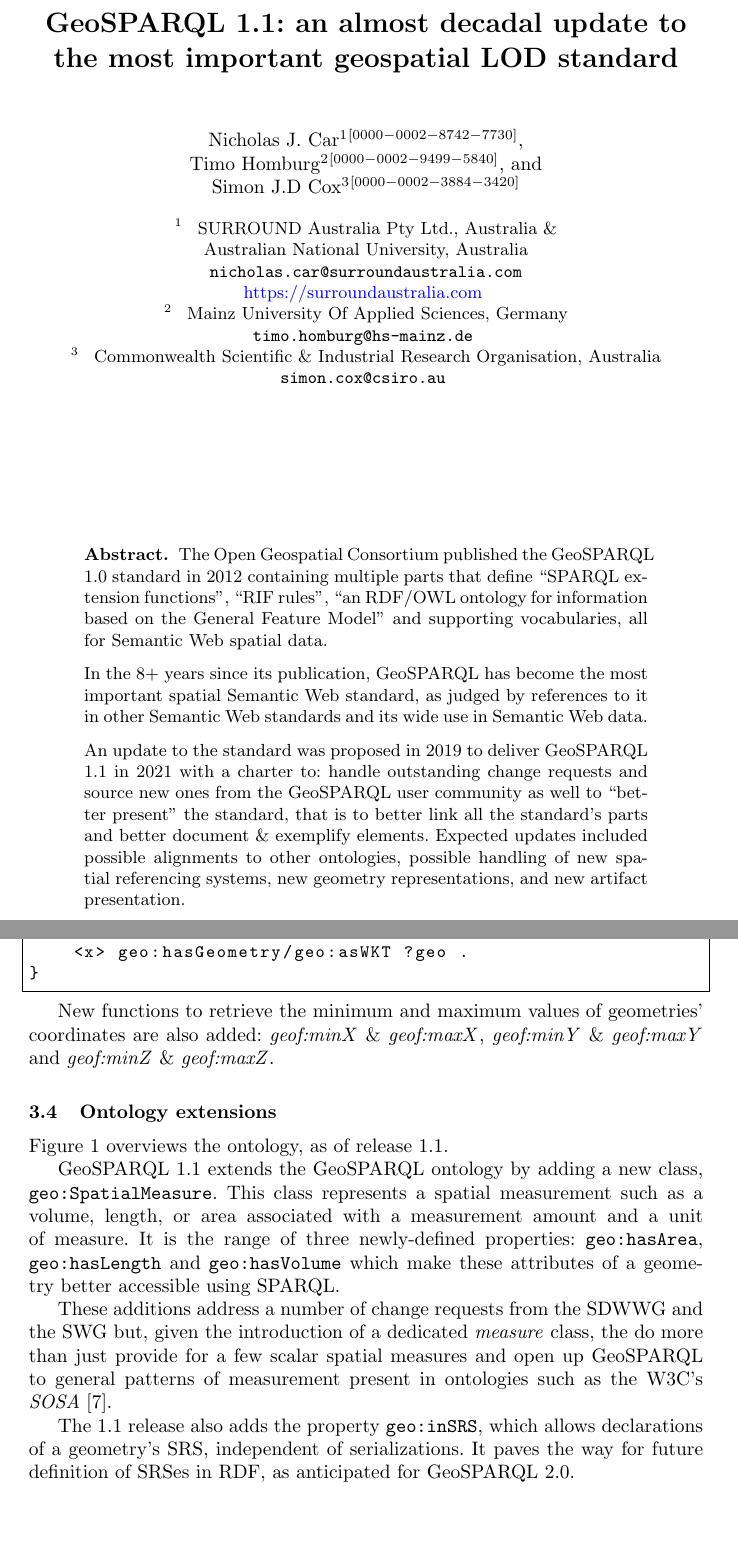
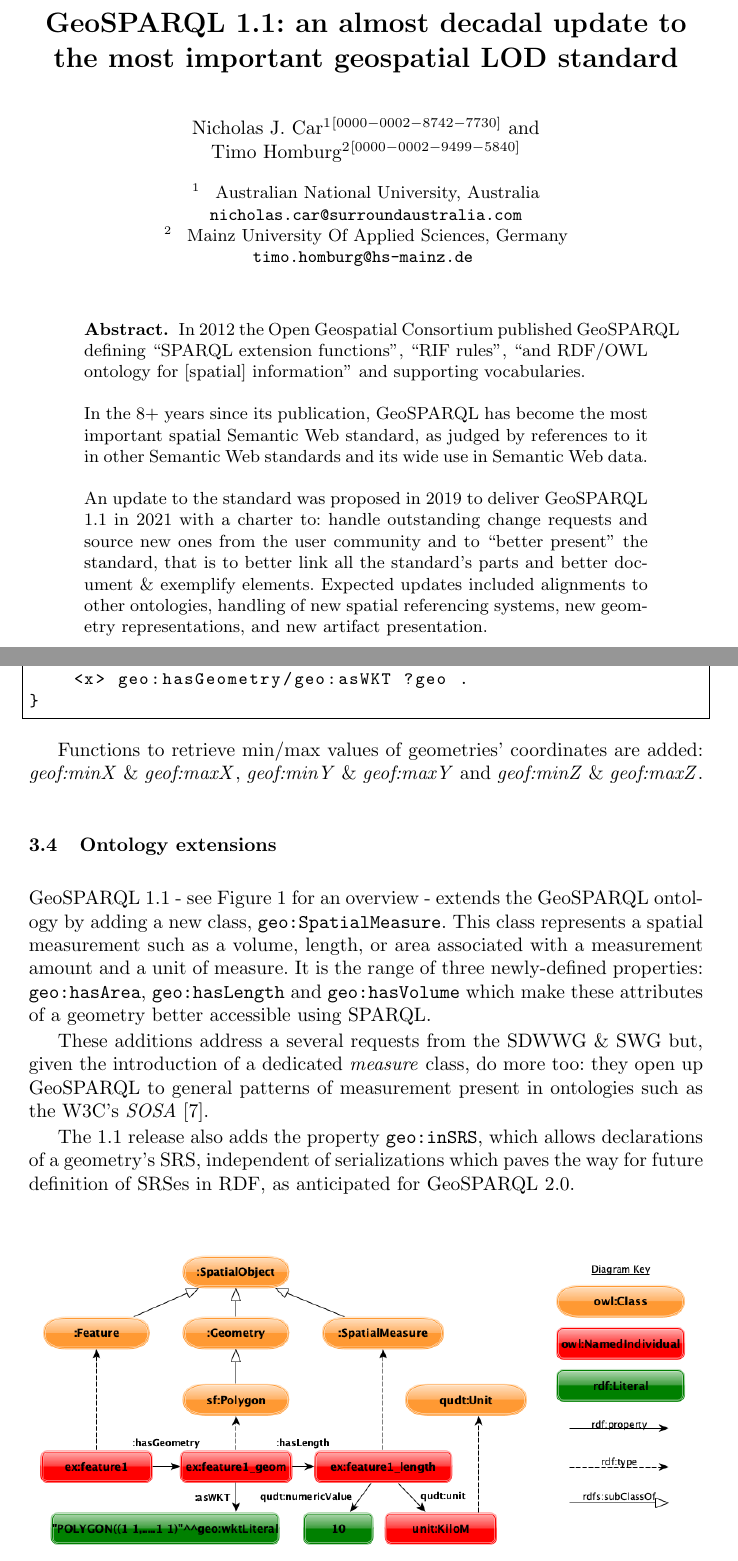
Before and after one commit to surroundaustralia/geosparql11-geold-paper, a LaTeX paper (manuscript.tex): two parts of pages 1 and 6 of 8 before the commit and two parts of pages 1 and 6 of 7 after it, joined at a grey line, cut so that both start at the same text, the shorter picture padded with empty space. Compiled offline with pdfLaTeX.

Commit message:
reduced to 7 pages

```diff
--- a/manuscript.tex
+++ b/manuscript.tex
@@ -15,49 +15,48 @@
 
 \author{
     Nicholas J. Car\inst{1}\orcidID{0000-0002-8742-7730} \and \\
-    Timo Homburg\inst{2}\orcidID{0000-0002-9499-5840} \and \\
-    Simon J.D Cox\inst{3}\orcidID{0000-0002-3884-3420}
+    Timo Homburg\inst{2}\orcidID{0000-0002-9499-5840}\\
+%    Simon J.D Cox\inst{3}\orcidID{0000-0002-3884-3420}
 }
 
 \authorrunning{Car N.J. et al.}
 
 \institute{
     {
-    SURROUND Australia Pty Ltd., Australia \&\\
+    %SURROUND Australia Pty Ltd., Australia \&\\
     Australian National University, Australia\\
     \email{nicholas.car@surroundaustralia.com}\\
-    \url{https://surroundaustralia.com}
+    %\url{https://surroundaustralia.com}
     }
     \and
     {
         Mainz University Of Applied Sciences, Germany\\
         \email{timo.homburg@hs-mainz.de}
     }
-    \and
-    {
-        Commonwealth Scientific \& Industrial Research Organisation, Australia\\
-        \email{simon.cox@csiro.au}
-    }
+    % \and
+    % {
+    %     Commonwealth Scientific \& Industrial Research Organisation, Australia\\
+    %     \email{simon.cox@csiro.au}
+    % }
 }
 
 \maketitle
 
 \begin{abstract}
-The Open Geospatial Consortium published the GeoSPARQL 1.0 standard in 2012 containing multiple
-parts that define ``SPARQL extension functions'', ``RIF rules'', ``an RDF/OWL ontology for
-information based on the General Feature Model'' and supporting vocabularies, all for Semantic
-Web spatial data.
+In 2012 the Open Geospatial Consortium published GeoSPARQL
+defining ``SPARQL extension functions'', ``RIF rules'', ``and RDF/OWL ontology for
+[spatial] information'' and supporting vocabularies.\\
 
 In the 8+ years since its publication, GeoSPARQL has become the most important spatial Semantic
 Web standard, as judged by references to it in other Semantic Web standards and its wide use in
-Semantic Web data.
+Semantic Web data.\\
 
 An update to the standard was proposed in 2019 to deliver GeoSPARQL 1.1 in 2021 with a charter to:
-handle outstanding change requests and source new ones from the GeoSPARQL user community as well
+handle outstanding change requests and source new ones from the user community and
 to ``better present'' the standard, that is to better link all the standard’s parts and better
-document \& exemplify elements. Expected updates included possible alignments to other ontologies,
-possible handling of new spatial referencing systems, new geometry representations, and new artifact
-presentation.
+document \& exemplify elements. Expected updates included alignments to other ontologies,
+handling of new spatial referencing systems, new geometry representations, and new artifact
+presentation.\\
 
 In this paper, we will discuss the submitted change requests and resulting updates to the standard.
 We will also discuss the theory behind updates and our expectations for GeoSPARQL 1.1's use.
@@ -261,23 +260,20 @@
 \end{lstlisting}
 \normalsize
 
-New functions to retrieve the minimum and maximum values of geometries' coordinates are also added: \href{http://www.opengis.net/def/function/geosparql/minX}{\emph{geof:minX}} \& \href{http://www.opengis.net/def/function/geosparql/maxX}{\emph{geof:maxX}},
+Functions to retrieve min/max values of geometries' coordinates are added: \href{http://www.opengis.net/def/function/geosparql/minX}{\emph{geof:minX}} \& \href{http://www.opengis.net/def/function/geosparql/maxX}{\emph{geof:maxX}},
 \href{http://www.opengis.net/def/function/geosparql/minY}{\emph{geof:minY}} \& \href{http://www.opengis.net/def/function/geosparql/maxY}{\emph{geof:maxY}} and \href{http://www.opengis.net/def/function/geosparql/minZ}{\emph{geof:minZ}} \& \href{http://www.opengis.net/def/function/geosparql/maxZ}{\emph{geof:maxZ}}.
 
 \subsection{Ontology extensions}\label{sec:ontexts}
-Figure~\ref{fig:geosparql11ontology} overviews the ontology, as
-of release 1.1.
-
-GeoSPARQL 1.1 extends the GeoSPARQL ontology by adding a new class, \href{http://www.opengis.net/ont/geosparql#SpatialMeasure}{\texttt{geo:SpatialMeasure}}. This class represents a spatial measurement
+GeoSPARQL 1.1 - see Figure~\ref{fig:geosparql11ontology} for an overview - extends the GeoSPARQL ontology by adding a new class, \href{http://www.opengis.net/ont/geosparql#SpatialMeasure}{\texttt{geo:SpatialMeasure}}. This class represents a spatial measurement
 such as a volume, length, or area associated with a measurement amount and a unit of measure. It is the range of three newly-defined properties:
 \href{http://www.opengis.net/ont/geosparql#hasArea}{\texttt{geo:hasArea}}, \href{http://www.opengis.net/ont/geosparql#hasLength}{\texttt{geo:hasLength}} and \href{http://www.opengis.net/ont/geosparql#hasVolume}{\texttt{geo:hasVolume}} which make these attributes of a geometry better accessible using
 SPARQL.
 
-These additions address a number of change requests from the SDWWG and the SWG but, given the introduction of a dedicated \textit{measure} class,
-the do more than just provide for a few scalar spatial measures and open up GeoSPARQL to general patterns of measurement present in ontologies
+These additions address a several requests from the SDWWG \& SWG but, given the introduction of a dedicated \textit{measure} class,
+do more too: they open up GeoSPARQL to general patterns of measurement present in ontologies
 such as the W3C's \textit{SOSA}~\cite{haller_semantic_2017}.
 
-The 1.1 release also adds the property \href{http://www.opengis.net/def/function/geosparql/inSRS}{\texttt{geo:inSRS}}, which allows declarations of a geometry's SRS, independent of serializations. It paves the way
+The 1.1 release also adds the property \href{http://www.opengis.net/def/function/geosparql/inSRS}{\texttt{geo:inSRS}}, which allows declarations of a geometry's SRS, independent of serializations which paves the way
 for future definition of SRSes in RDF, as anticipated for GeoSPARQL 2.0.
 
 \begin{figure}[htb]
```
Also changed, not shown: GeoSPARQL.bib (+2 -2 lines), manuscript.pdf, manuscript.tex (32 more changed lines).
